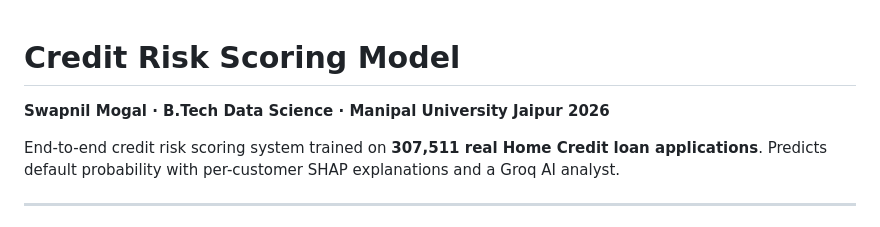
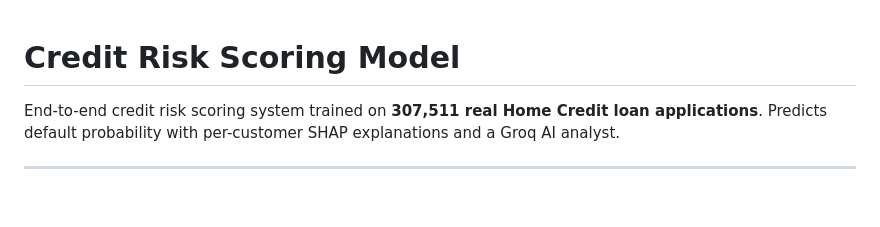
Before and after one commit to swsumo/Credit-Risk-Calculator, a Markdown page: README.md, the part around the change. GitHub-like rendering; blank space fills up the shorter version.

```diff
--- a/README.md
+++ b/README.md
@@ -1,6 +1,5 @@
 # Credit Risk Scoring Model
 
-**Swapnil Mogal · B.Tech Data Science · Manipal University Jaipur 2026**
 
 End-to-end credit risk scoring system trained on **307,511 real Home Credit loan applications**. Predicts default probability with per-customer SHAP explanations and a Groq AI analyst.
 
```
